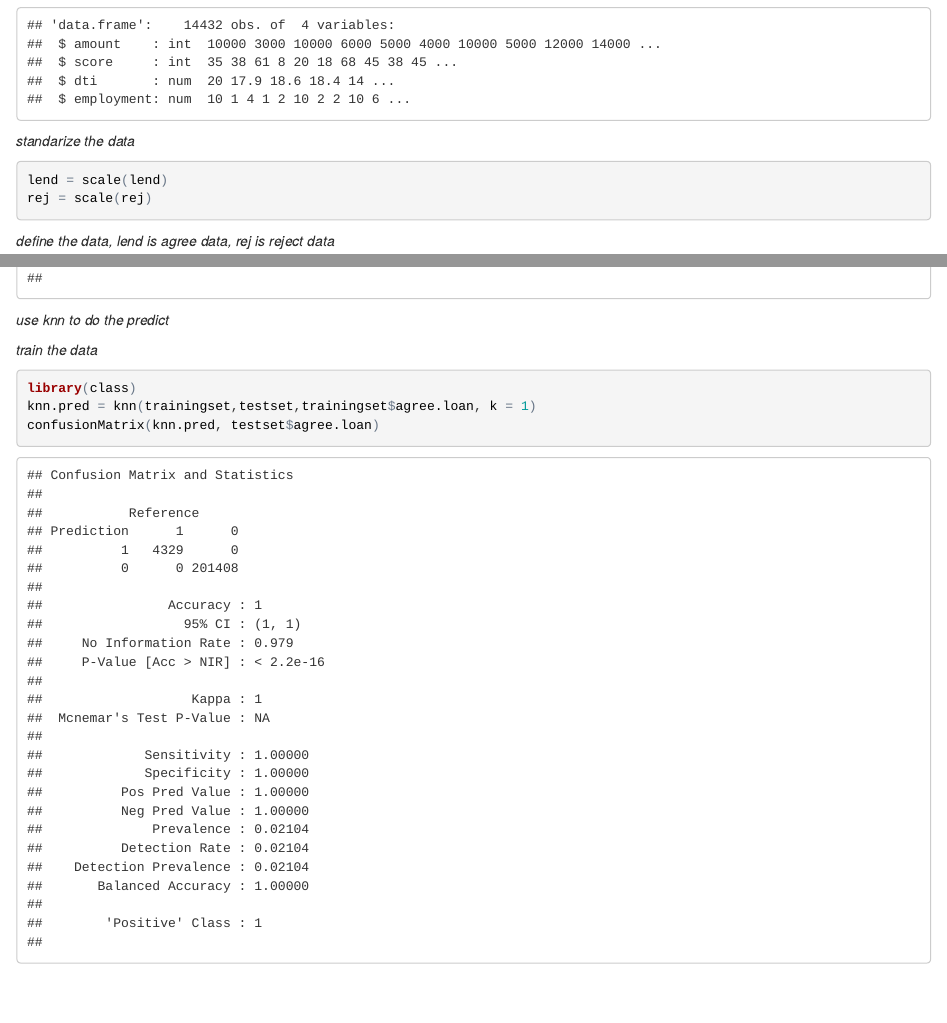
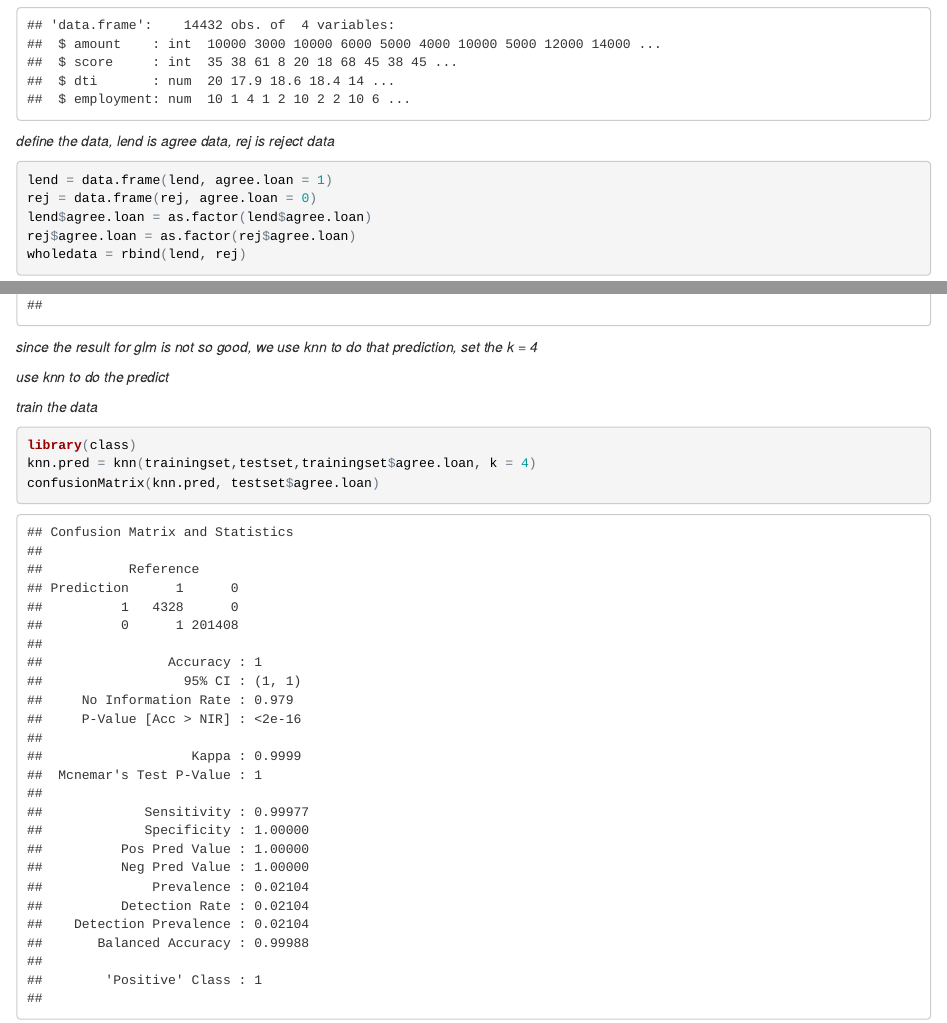
Before and after one commit to ganeling888/lending-approved, an R Markdown document (index.Rmd): the page in a window 1100 px wide, from 1830 px down, and a second part further down, joined at a grey line. The pictures show the output file index.html that the author committed with the source, opened offline.

Commit message:
modify the code to get good result, needs to add cv model in the future

````diff
--- a/index.Rmd
+++ b/index.Rmd
@@ -66,13 +66,6 @@ lend$employment = as.numeric(lend$employment)
 str(lend)
 ```
 
-*standarize the data*
-
-```{r}
-lend = scale(lend)
-rej = scale(rej)
-```
-
 *define the data, lend is agree data, rej is reject data*
 
 ```{r}
@@ -114,12 +107,14 @@ glm.pred = ifelse(glm.probs > 0.5, 1, 0)
 confusionMatrix(glm.pred, testset$agree.loan)
 ```
 
+*since the result for glm is not so good, we use knn to do that prediction, set the k = 4*
+
 *use knn to do the predict*
 
 *train the data*
 
 ```{r}
 library(class)
-knn.pred = knn(trainingset,testset,trainingset$agree.loan, k = 1)
+knn.pred = knn(trainingset,testset,trainingset$agree.loan, k = 4)
 confusionMatrix(knn.pred, testset$agree.loan)
 ```
````
Also changed, not shown: index.html.
